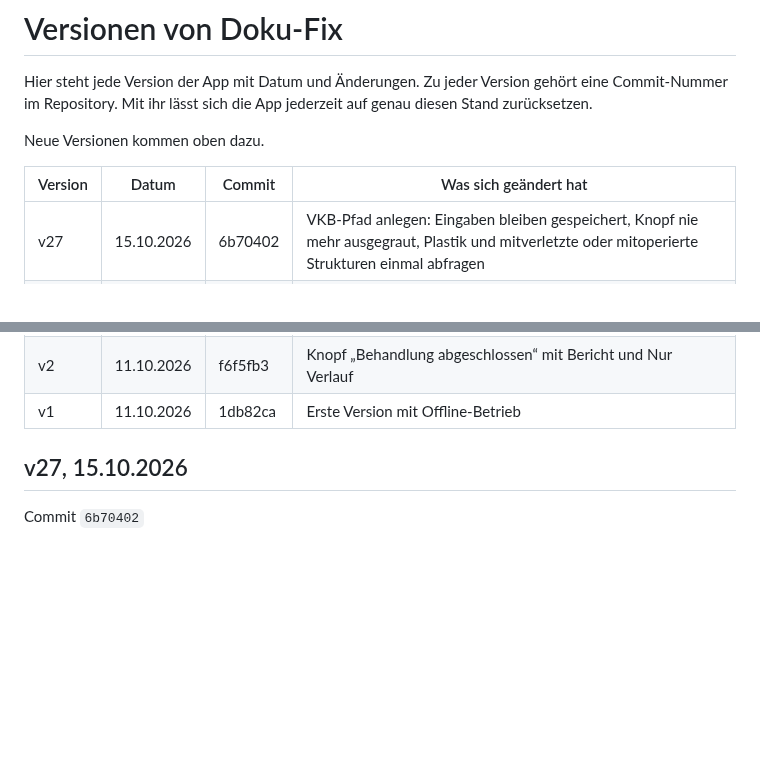
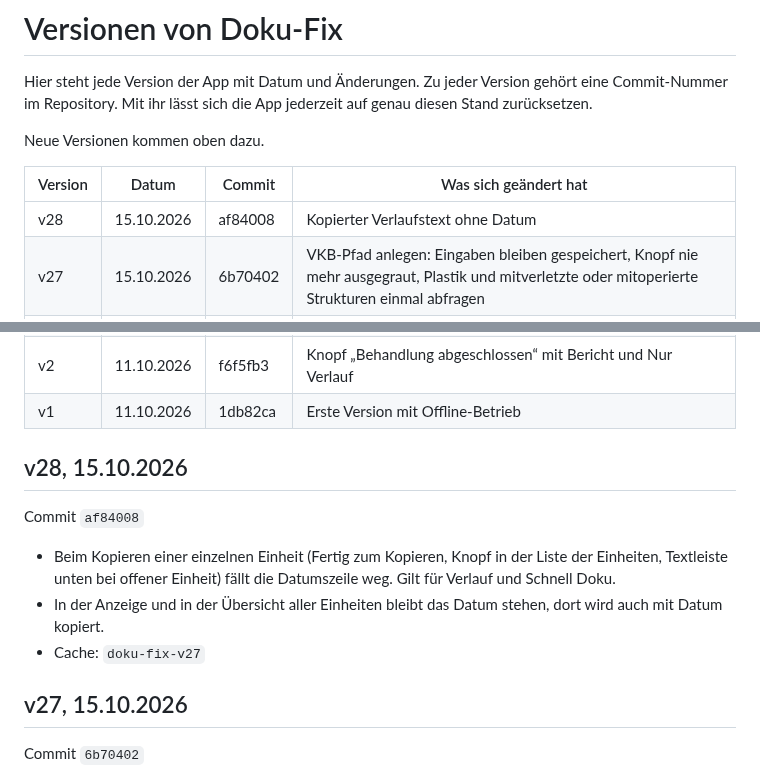
Before and after one commit to 8gcbdy8y5g-cyber/Doku-fix, a Markdown page: VERSIONEN.md, 2 parts joined by grey strips. Drawn GitHub-style; blank space fills up the shorter version.

Commit message:
VERSIONEN: v28
Co-Authored-By: Claude Opus 5.5 <noreply@anthropic.com>
Claude-Session: https://claude.ai/code/session_018KFX8sjiKi8Cv6XqnNrPyi

```diff
--- a/VERSIONEN.md
+++ b/VERSIONEN.md
@@ -6,6 +6,7 @@ Neue Versionen kommen oben dazu.
 
 | Version | Datum | Commit | Was sich geändert hat |
 |---|---|---|---|
+| v28 | 15.10.2026 | af84008 | Kopierter Verlaufstext ohne Datum |
 | v27 | 15.10.2026 | 6b70402 | VKB-Pfad anlegen: Eingaben bleiben gespeichert, Knopf nie mehr ausgegraut, Plastik und mitverletzte oder mitoperierte Strukturen einmal abfragen |
 | v26 | 15.10.2026 | f37376a | VKB-Reha-Pfad auch im Erstbefund, direkt nach der Region |
 | v25 | 15.10.2026 | 62090d4 | Testdatenbank zum Durchblättern und Suchen |
@@ -33,6 +34,14 @@ Neue Versionen kommen oben dazu.
 | v3 | 13.10.2026 | 1577076 | Änderungen aus der Testversion übernommen (siehe unten) |
 | v2 | 11.10.2026 | f6f5fb3 | Knopf „Behandlung abgeschlossen“ mit Bericht und Nur Verlauf |
 | v1 | 11.10.2026 | 1db82ca | Erste Version mit Offline-Betrieb |
+
+## v28, 15.10.2026
+
+Commit `af84008`
+
+- Beim Kopieren einer einzelnen Einheit (Fertig zum Kopieren, Knopf in der Liste der Einheiten, Textleiste unten bei offener Einheit) fällt die Datumszeile weg. Gilt für Verlauf und Schnell Doku.
+- In der Anzeige und in der Übersicht aller Einheiten bleibt das Datum stehen, dort wird auch mit Datum kopiert.
+- Cache: `doku-fix-v27`
 
 ## v27, 15.10.2026
 
```
